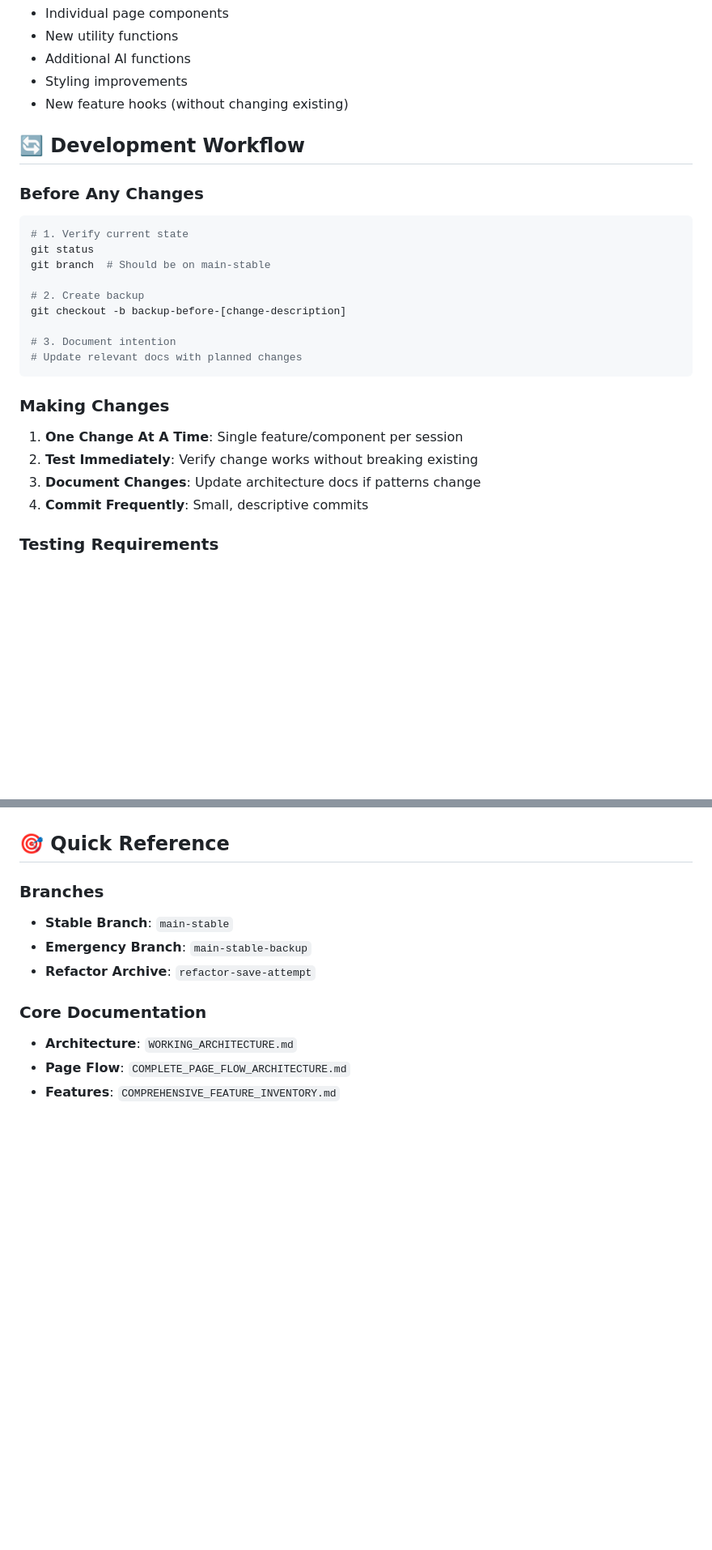
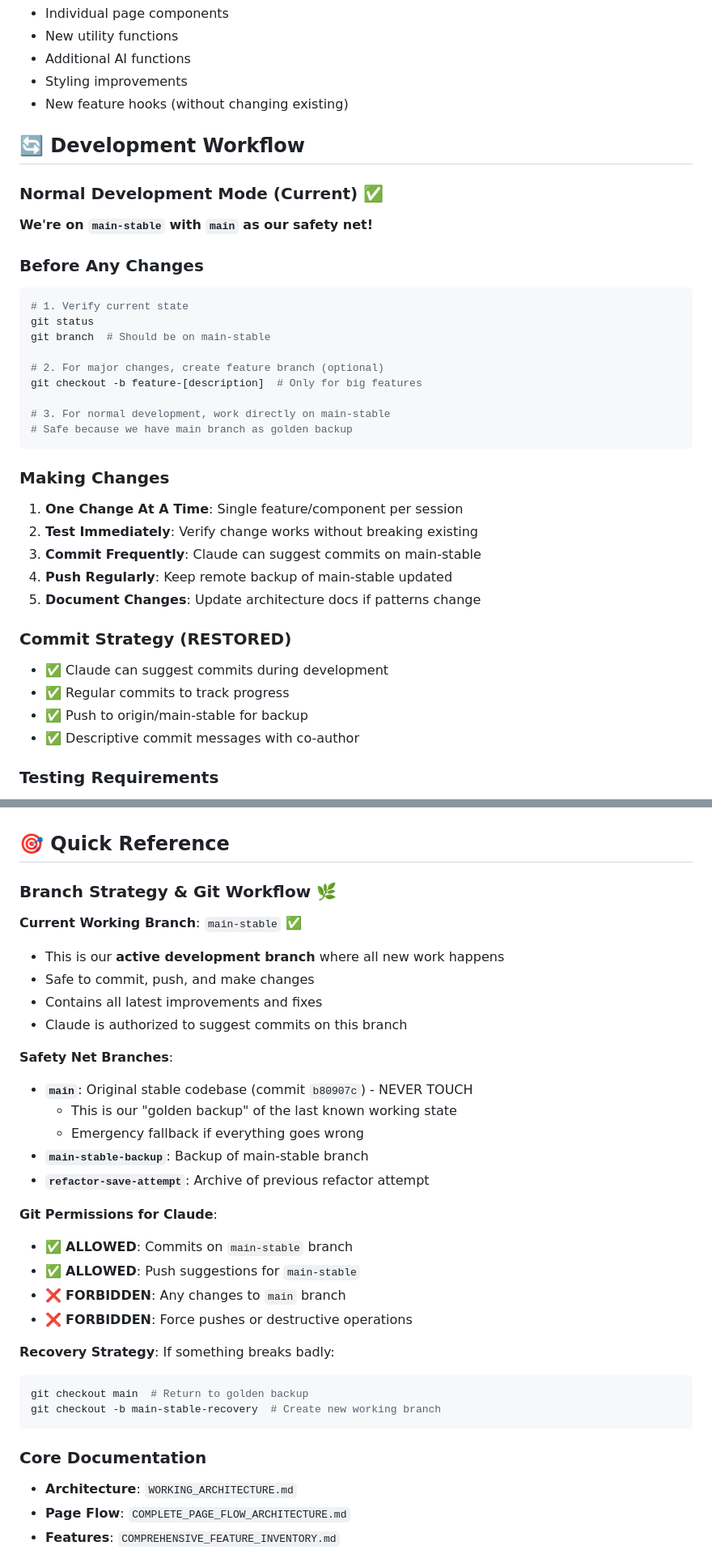
Before and after one commit to tyrannon/stylemuse, a Markdown page: claude_instructions/CLAUDE_INSTRUCTIONS.md, 2 parts joined by grey strips. Shown at 81% size. GitHub-like rendering; blank space fills up the shorter version.

Commit message:
Document branch strategy and restore normal development workflow
- Added comprehensive branch strategy documentation
- main-stable: Active development branch (safe to commit/push)
- main: Golden backup of last working state (never touch)
- Restored Claude commit permissions on main-stable
- Documented recovery strategy for emergencies
- Updated development workflow for normal operations

🤖 Generated with [Claude Code](https://claude.ai/code)

Co-Authored-By: Claude <noreply@anthropic.com>

````diff
--- a/claude_instructions/CLAUDE_INSTRUCTIONS.md
+++ b/claude_instructions/CLAUDE_INSTRUCTIONS.md
@@ -74,24 +74,34 @@ Examples:
 
 ## 🔄 Development Workflow
 
+### Normal Development Mode (Current) ✅
+**We're on `main-stable` with `main` as our safety net!**
+
 ### Before Any Changes
 ```bash
 # 1. Verify current state
 git status
 git branch  # Should be on main-stable
 
-# 2. Create backup
-git checkout -b backup-before-[change-description]
+# 2. For major changes, create feature branch (optional)
+git checkout -b feature-[description]  # Only for big features
 
-# 3. Document intention
-# Update relevant docs with planned changes
+# 3. For normal development, work directly on main-stable
+# Safe because we have main branch as golden backup
 ```
 
 ### Making Changes
 1. **One Change At A Time**: Single feature/component per session
 2. **Test Immediately**: Verify change works without breaking existing
-3. **Document Changes**: Update architecture docs if patterns change
-4. **Commit Frequently**: Small, descriptive commits
+3. **Commit Frequently**: Claude can suggest commits on main-stable
+4. **Push Regularly**: Keep remote backup of main-stable updated
+5. **Document Changes**: Update architecture docs if patterns change
+
+### Commit Strategy (RESTORED)
+- ✅ Claude can suggest commits during development
+- ✅ Regular commits to track progress
+- ✅ Push to origin/main-stable for backup
+- ✅ Descriptive commit messages with co-author
 
 ### Testing Requirements
 - ✅ Test on actual device (not just simulator)
@@ -273,10 +283,32 @@ console.log('✅ Success [Operation]:', result);
 
 ## 🎯 Quick Reference
 
-### Branches
-- **Stable Branch**: `main-stable`
-- **Emergency Branch**: `main-stable-backup`
-- **Refactor Archive**: `refactor-save-attempt`
+### Branch Strategy & Git Workflow 🌿
+
+**Current Working Branch**: `main-stable` ✅
+- This is our **active development branch** where all new work happens
+- Safe to commit, push, and make changes
+- Contains all latest improvements and fixes
+- Claude is authorized to suggest commits on this branch
+
+**Safety Net Branches**:
+- **`main`**: Original stable codebase (commit `b80907c`) - NEVER TOUCH
+  - This is our "golden backup" of the last known working state
+  - Emergency fallback if everything goes wrong
+- **`main-stable-backup`**: Backup of main-stable branch
+- **`refactor-save-attempt`**: Archive of previous refactor attempt
+
+**Git Permissions for Claude**:
+- ✅ **ALLOWED**: Commits on `main-stable` branch
+- ✅ **ALLOWED**: Push suggestions for `main-stable`
+- ❌ **FORBIDDEN**: Any changes to `main` branch
+- ❌ **FORBIDDEN**: Force pushes or destructive operations
+
+**Recovery Strategy**: If something breaks badly:
+```bash
+git checkout main  # Return to golden backup
+git checkout -b main-stable-recovery  # Create new working branch
+```
 
 ### Core Documentation
 - **Architecture**: `WORKING_ARCHITECTURE.md`
````
